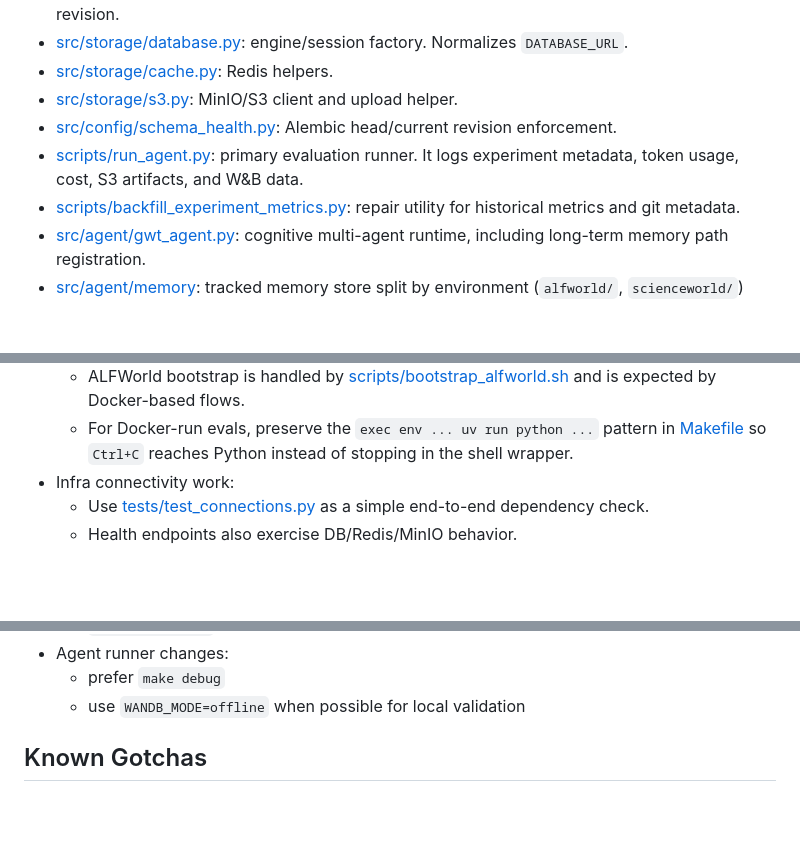
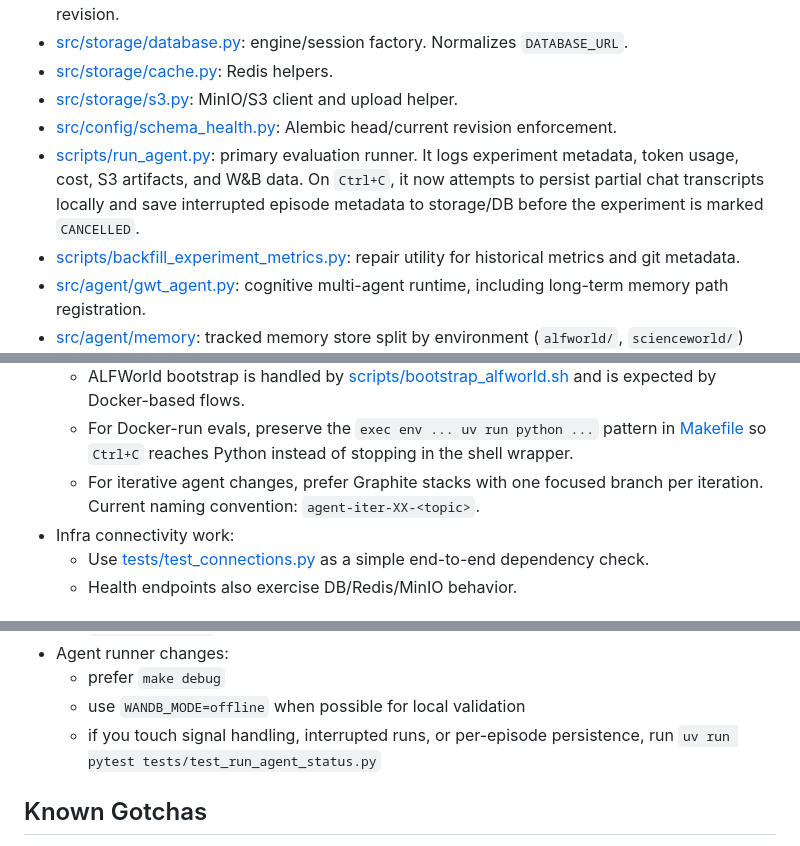
Before and after one commit to Eduardo1100/cogAgent_tracker, a Markdown page: AGENTS.md, 3 parts joined by grey strips. GitHub-like rendering; blank space fills up the shorter version.

Commit message:
Update AGENTS for interrupted run handling

```diff
--- a/AGENTS.md
+++ b/AGENTS.md
@@ -29,7 +29,7 @@
 - [src/storage/cache.py](/home/eduardo/Projects/cogAgent_tracker/src/storage/cache.py): Redis helpers.
 - [src/storage/s3.py](/home/eduardo/Projects/cogAgent_tracker/src/storage/s3.py): MinIO/S3 client and upload helper.
 - [src/config/schema_health.py](/home/eduardo/Projects/cogAgent_tracker/src/config/schema_health.py): Alembic head/current revision enforcement.
-- [scripts/run_agent.py](/home/eduardo/Projects/cogAgent_tracker/scripts/run_agent.py): primary evaluation runner. It logs experiment metadata, token usage, cost, S3 artifacts, and W&B data.
+- [scripts/run_agent.py](/home/eduardo/Projects/cogAgent_tracker/scripts/run_agent.py): primary evaluation runner. It logs experiment metadata, token usage, cost, S3 artifacts, and W&B data. On `Ctrl+C`, it now attempts to persist partial chat transcripts locally and save interrupted episode metadata to storage/DB before the experiment is marked `CANCELLED`.
 - [scripts/backfill_experiment_metrics.py](/home/eduardo/Projects/cogAgent_tracker/scripts/backfill_experiment_metrics.py): repair utility for historical metrics and git metadata.
 - [src/agent/gwt_agent.py](/home/eduardo/Projects/cogAgent_tracker/src/agent/gwt_agent.py): cognitive multi-agent runtime, including long-term memory path registration.
 - [src/agent/memory](/home/eduardo/Projects/cogAgent_tracker/src/agent/memory): tracked memory store split by environment (`alfworld/`, `scienceworld/`) with `memory1.txt` and `memory2.txt` per environment.
@@ -52,6 +52,7 @@
   - Environment-specific agent memory now lives under [src/agent/memory](/home/eduardo/Projects/cogAgent_tracker/src/agent/memory); preserve the `alfworld/` and `scienceworld/` split when changing memory logic or moving files.
   - ALFWorld bootstrap is handled by [scripts/bootstrap_alfworld.sh](/home/eduardo/Projects/cogAgent_tracker/scripts/bootstrap_alfworld.sh) and is expected by Docker-based flows.
   - For Docker-run evals, preserve the `exec env ... uv run python ...` pattern in [Makefile](/home/eduardo/Projects/cogAgent_tracker/Makefile) so `Ctrl+C` reaches Python instead of stopping in the shell wrapper.
+  - For iterative agent changes, prefer Graphite stacks with one focused branch per iteration. Current naming convention: `agent-iter-XX-<topic>`.
 - Infra connectivity work:
   - Use [tests/test_connections.py](/home/eduardo/Projects/cogAgent_tracker/tests/test_connections.py) as a simple end-to-end dependency check.
   - Health endpoints also exercise DB/Redis/MinIO behavior.
@@ -88,6 +89,7 @@
 - Agent runner changes:
   - prefer `make debug`
   - use `WANDB_MODE=offline` when possible for local validation
+  - if you touch signal handling, interrupted runs, or per-episode persistence, run `uv run pytest tests/test_run_agent_status.py`
 
 ## Known Gotchas
 - [src/app.py](/home/eduardo/Projects/cogAgent_tracker/src/app.py) validates schema revision at import time, so stale DB state can break seemingly unrelated API work.
```
Also changed, not shown: other parts of AGENTS.md (+1 -0 lines).
